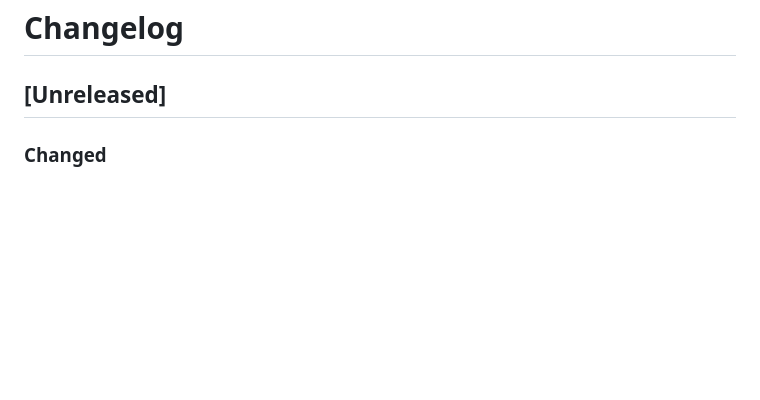
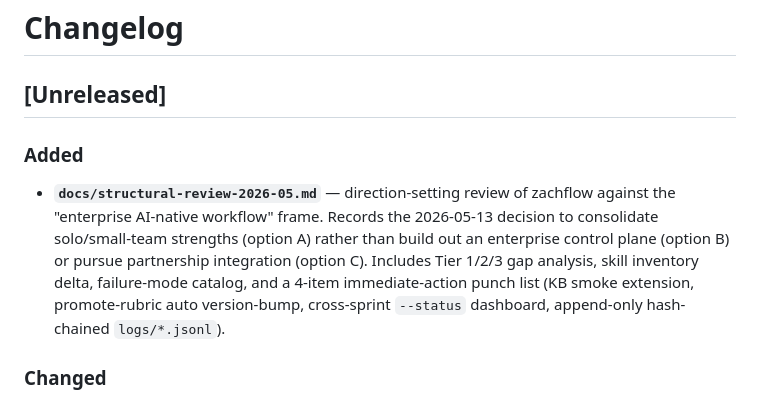
Before and after one commit to hx2ryu/zachflow, a Markdown page: CHANGELOG.md, the part around the change. Drawn GitHub-style; blank space fills up the shorter version.

```diff
--- a/CHANGELOG.md
+++ b/CHANGELOG.md
@@ -1,6 +1,9 @@
 # Changelog
 
 ## [Unreleased]
+
+### Added
+- **`docs/structural-review-2026-05.md`** — direction-setting review of zachflow against the "enterprise AI-native workflow" frame. Records the 2026-05-13 decision to consolidate solo/small-team strengths (option A) rather than build out an enterprise control plane (option B) or pursue partnership integration (option C). Includes Tier 1/2/3 gap analysis, skill inventory delta, failure-mode catalog, and a 4-item immediate-action punch list (KB smoke extension, promote-rubric auto version-bump, cross-sprint `--status` dashboard, append-only hash-chained `logs/*.jsonl`).
 
 ### Changed
 - **First-time UX polish in `init-project.sh` wizard + `MANUAL.md`.** Two passes: stale text refresh (wizard banner dropped its hardcoded `v1.0` suffix; `MANUAL.md`'s "Sprint 0 placeholder / stub" disclaimer replaced with a real intro; first-time setup now shows `npx create-zachflow my-project` instead of the legacy `git clone`; KB-mode prompt's "remote coming v1.1" promise reframed as "v1.x roadmap"; stale workflow-paths links pointed at the canonical `workflows/sprint/` and `workflows/qa-fix/`) and substantive prompt-context additions (Step 4 "role" intro, source repo / base branch / mode / teammate prompts each gain inline context, fill prompts include concrete examples, MANUAL non-interactive section points at `examples/nextjs-supabase/init.config.yaml`).
```
Also changed, not shown: docs/structural-review-2026-05.md (added, +265 -0 lines).
